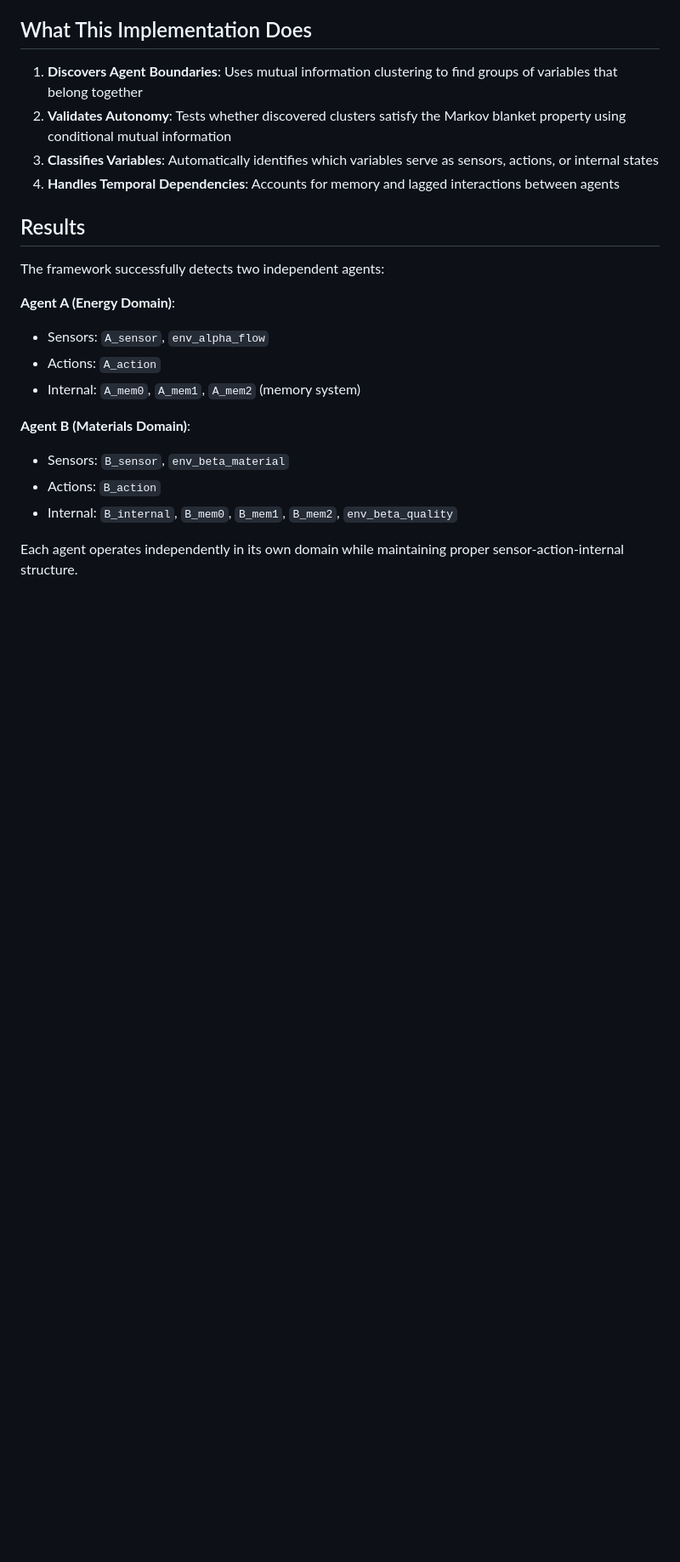
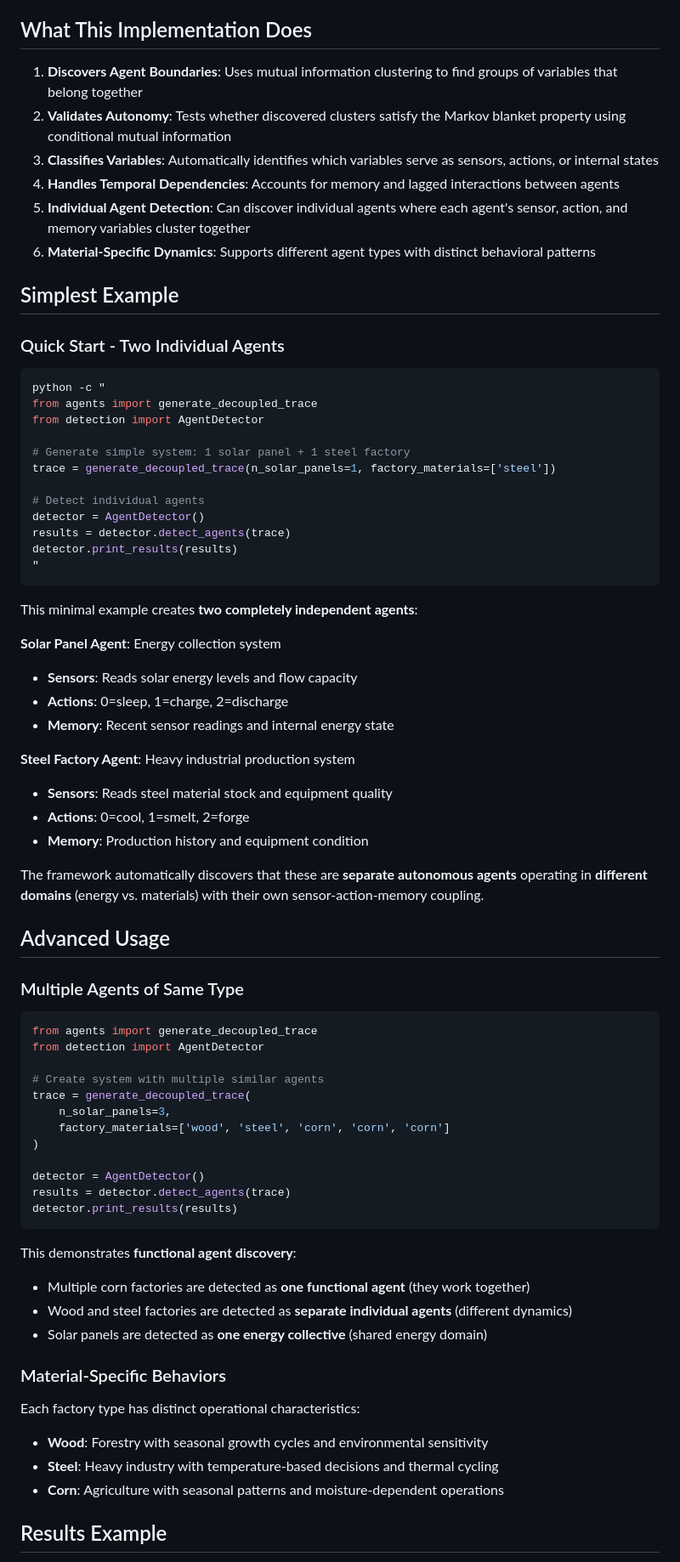
Before and after one commit to agencyenterprise/agency-detect, a Markdown page: README.md, the part around one of its changes. Shown at 85% size. Rendered like a GitHub page; blank space fills up the shorter version.

Commit message:
updated documentation with simpler example

````diff
--- a/README.md
+++ b/README.md
@@ -27,19 +27,73 @@ This means once you know the agent's sensors and actions, the internal and exter
 2. **Validates Autonomy**: Tests whether discovered clusters satisfy the Markov blanket property using conditional mutual information
 3. **Classifies Variables**: Automatically identifies which variables serve as sensors, actions, or internal states
 4. **Handles Temporal Dependencies**: Accounts for memory and lagged interactions between agents
+5. **Individual Agent Detection**: Can discover individual agents where each agent's sensor, action, and memory variables cluster together
+6. **Material-Specific Dynamics**: Supports different agent types with distinct behavioral patterns
 
-## Results
+## Simplest Example
 
-The framework successfully detects two independent agents:
+### Quick Start - Two Individual Agents
 
-**Agent A (Energy Domain)**:
-- Sensors: `A_sensor`, `env_alpha_flow`
-- Actions: `A_action`
-- Internal: `A_mem0`, `A_mem1`, `A_mem2` (memory system)
+```bash
+python -c "
+from agents import generate_decoupled_trace
+from detection import AgentDetector
 
-**Agent B (Materials Domain)**:
-- Sensors: `B_sensor`, `env_beta_material`
-- Actions: `B_action`
-- Internal: `B_internal`, `B_mem0`, `B_mem1`, `B_mem2`, `env_beta_quality`
+# Generate simple system: 1 solar panel + 1 steel factory
+trace = generate_decoupled_trace(n_solar_panels=1, factory_materials=['steel'])
 
-Each agent operates independently in its own domain while maintaining proper sensor-action-internal structure.
+# Detect individual agents
+detector = AgentDetector()
+results = detector.detect_agents(trace)
+detector.print_results(results)
+"
+```
+
+This minimal example creates **two completely independent agents**:
+
+**Solar Panel Agent**: Energy collection system
+- **Sensors**: Reads solar energy levels and flow capacity
+- **Actions**: 0=sleep, 1=charge, 2=discharge
+- **Memory**: Recent sensor readings and internal energy state
+
+**Steel Factory Agent**: Heavy industrial production system
+- **Sensors**: Reads steel material stock and equipment quality
+- **Actions**: 0=cool, 1=smelt, 2=forge
+- **Memory**: Production history and equipment condition
+
+The framework automatically discovers that these are **separate autonomous agents** operating in **different domains** (energy vs. materials) with their own sensor-action-memory coupling.
+
+## Advanced Usage
+
+### Multiple Agents of Same Type
+
+```python
+from agents import generate_decoupled_trace
+from detection import AgentDetector
+
+# Create system with multiple similar agents
+trace = generate_decoupled_trace(
+    n_solar_panels=3,
+    factory_materials=['wood', 'steel', 'corn', 'corn', 'corn']
+)
+
+detector = AgentDetector()
+results = detector.detect_agents(trace)
+detector.print_results(results)
+```
+
+This demonstrates **functional agent discovery**:
+- Multiple corn factories are detected as **one functional agent** (they work together)
+- Wood and steel factories are detected as **separate individual agents** (different dynamics)
+- Solar panels are detected as **one energy collective** (shared energy domain)
+
+### Material-Specific Behaviors
+
+Each factory type has distinct operational characteristics:
+
+- **Wood**: Forestry with seasonal growth cycles and environmental sensitivity
+- **Steel**: Heavy industry with temperature-based decisions and thermal cycling
+- **Corn**: Agriculture with seasonal patterns and moisture-dependent operations
+
+## Results Example
+
````
Also changed, not shown: other parts of README.md (+35 -22 lines), dev.md (+248 -182 lines).
